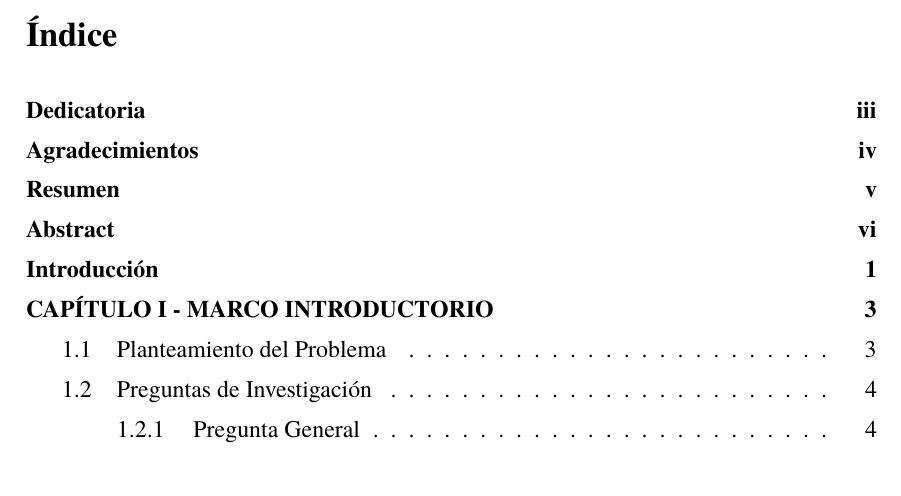
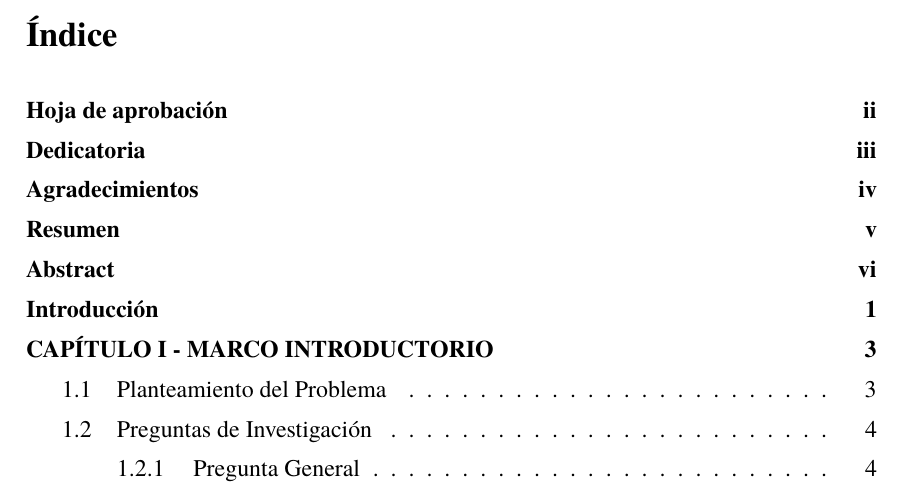
Before and after one commit to Dreamink-SNPP/BookThesis, a LaTeX document (src/Libro.tex, which reads src/pretextual/aprobacion.tex): part of page 7 of 108, cut so that both start at the same text. Compiled offline with LuaLaTeX.

Commit message:
Add content line for Hoja de Aprobación on ToC

```diff
--- a/src/pretextual/aprobacion.tex
+++ b/src/pretextual/aprobacion.tex
@@ -3,6 +3,7 @@
 % ══════════════════════════════════════════════════════════════════
 
 \thispagestyle{plain}
+\addcontentsline{toc}{section}{Hoja de aprobación}
 
 % Tabla en el medio de la página
 \begin{center}
```
